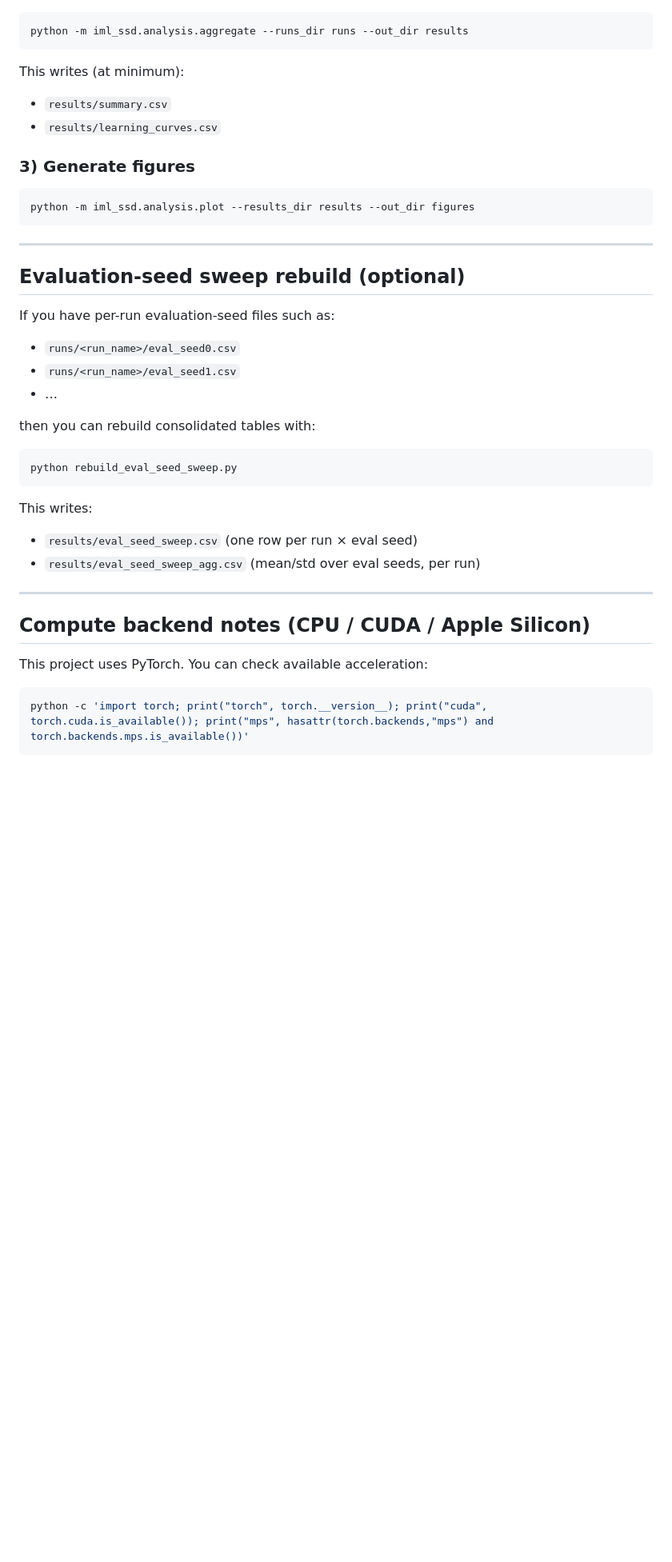
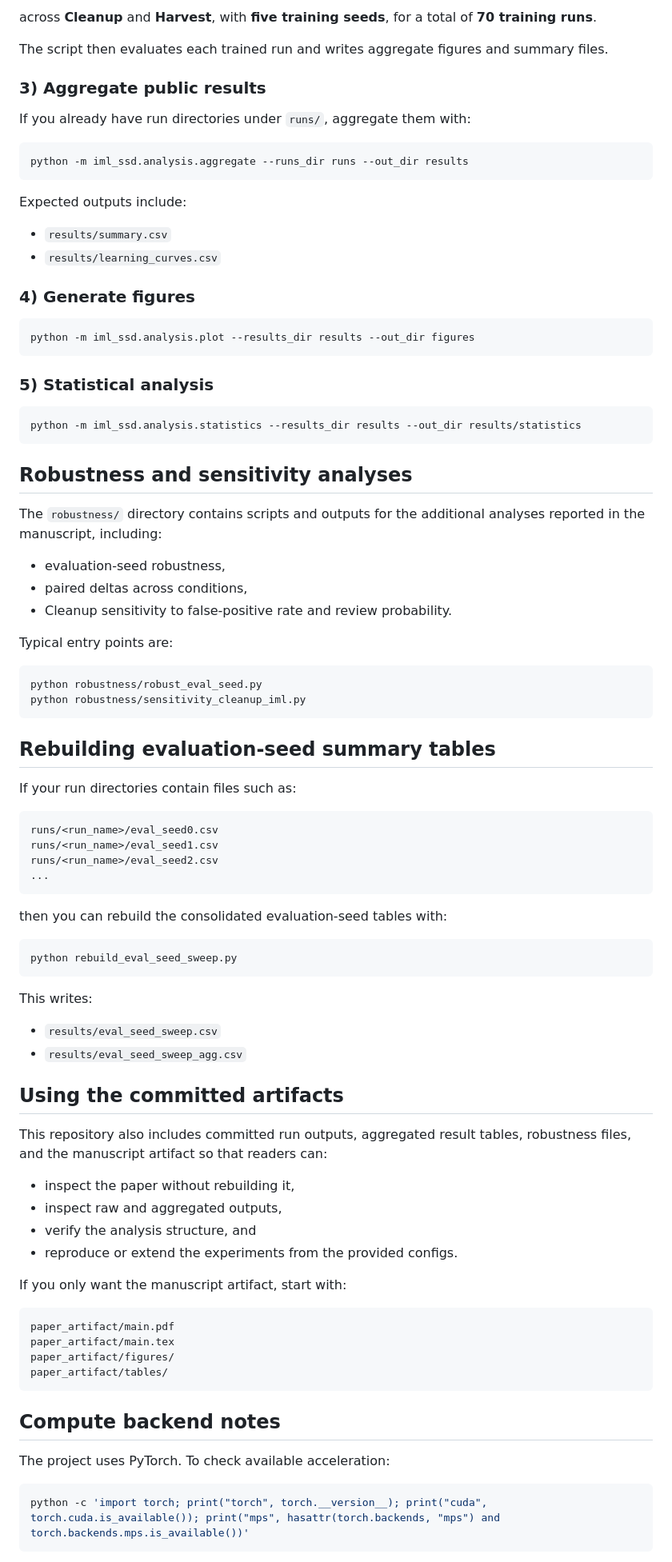
Before and after one commit to alqithami/IML, a Markdown page: README.md, the part around one of its changes. Shown at 80% size. GitHub-like rendering; blank space fills up the shorter version.

````diff
--- a/README.md
+++ b/README.md
@@ -96,44 +185,90 @@ Raw outputs are written under `runs/` (one folder per run).
+across **Cleanup** and **Harvest**, with **five training seeds**, for a total of **70 training runs**.
+
+The script then evaluates each trained run and writes aggregate figures and summary files.
+
+### 3) Aggregate public results
+
+If you already have run directories under `runs/`, aggregate them with:
 
 ```bash
 python -m iml_ssd.analysis.aggregate --runs_dir runs --out_dir results
 ```
 
-This writes (at minimum):
+Expected outputs include:
 - `results/summary.csv`
 - `results/learning_curves.csv`
 
-### 3) Generate figures
+### 4) Generate figures
 
 ```bash
 python -m iml_ssd.analysis.plot --results_dir results --out_dir figures
 ```
 
----
+### 5) Statistical analysis
 
-## Evaluation-seed sweep rebuild (optional)
+```bash
+python -m iml_ssd.analysis.statistics --results_dir results --out_dir results/statistics
+```
 
-If you have per-run evaluation-seed files such as:
-- `runs/<run_name>/eval_seed0.csv`
-- `runs/<run_name>/eval_seed1.csv`
-- …
+## Robustness and sensitivity analyses
 
-then you can rebuild consolidated tables with:
+The `robustness/` directory contains scripts and outputs for the additional analyses reported in the manuscript, including:
+
+- evaluation-seed robustness,
+- paired deltas across conditions,
+- Cleanup sensitivity to false-positive rate and review probability.
+
+Typical entry points are:
+
+```bash
+python robustness/robust_eval_seed.py
+python robustness/sensitivity_cleanup_iml.py
+```
+
+## Rebuilding evaluation-seed summary tables
+
+If your run directories contain files such as:
+
+```text
+runs/<run_name>/eval_seed0.csv
+runs/<run_name>/eval_seed1.csv
+runs/<run_name>/eval_seed2.csv
+...
+```
+
+then you can rebuild the consolidated evaluation-seed tables with:
 
 ```bash
 python rebuild_eval_seed_sweep.py
 ```
 
 This writes:
-- `results/eval_seed_sweep.csv` (one row per run × eval seed)
-- `results/eval_seed_sweep_agg.csv` (mean/std over eval seeds, per run)
+- `results/eval_seed_sweep.csv`
+- `results/eval_seed_sweep_agg.csv`
 
----
+## Using the committed artifacts
 
-## Compute backend notes (CPU / CUDA / Apple Silicon)
+This repository also includes committed run outputs, aggregated result tables, robustness files, and the manuscript artifact so that readers can:
 
-This project uses PyTorch. You can check available acceleration:
+- inspect the paper without rebuilding it,
+- inspect raw and aggregated outputs,
+- verify the analysis structure, and
+- reproduce or extend the experiments from the provided configs.
+
+If you only want the manuscript artifact, start with:
+
+```text
+paper_artifact/main.pdf
+paper_artifact/main.tex
+paper_artifact/figures/
+paper_artifact/tables/
+```
+
+## Compute backend notes
+
+The project uses PyTorch. To check available acceleration:
 
 ```bash
-python -c 'import torch; print("torch", torch.__version__); print("cuda", torch.cuda.is_available()); print("mps", hasattr(torch.backends,"mps") and torch.backends.mps.is_available())'
+python -c 'import torch; print("torch", torch.__version__); print("cuda", torch.cuda.is_available()); print("mps", hasattr(torch.backends, "mps") and torch.backends.mps.is_available())'
 ```
 
````
Also changed, not shown: other parts of README.md (+164 -71 lines).
